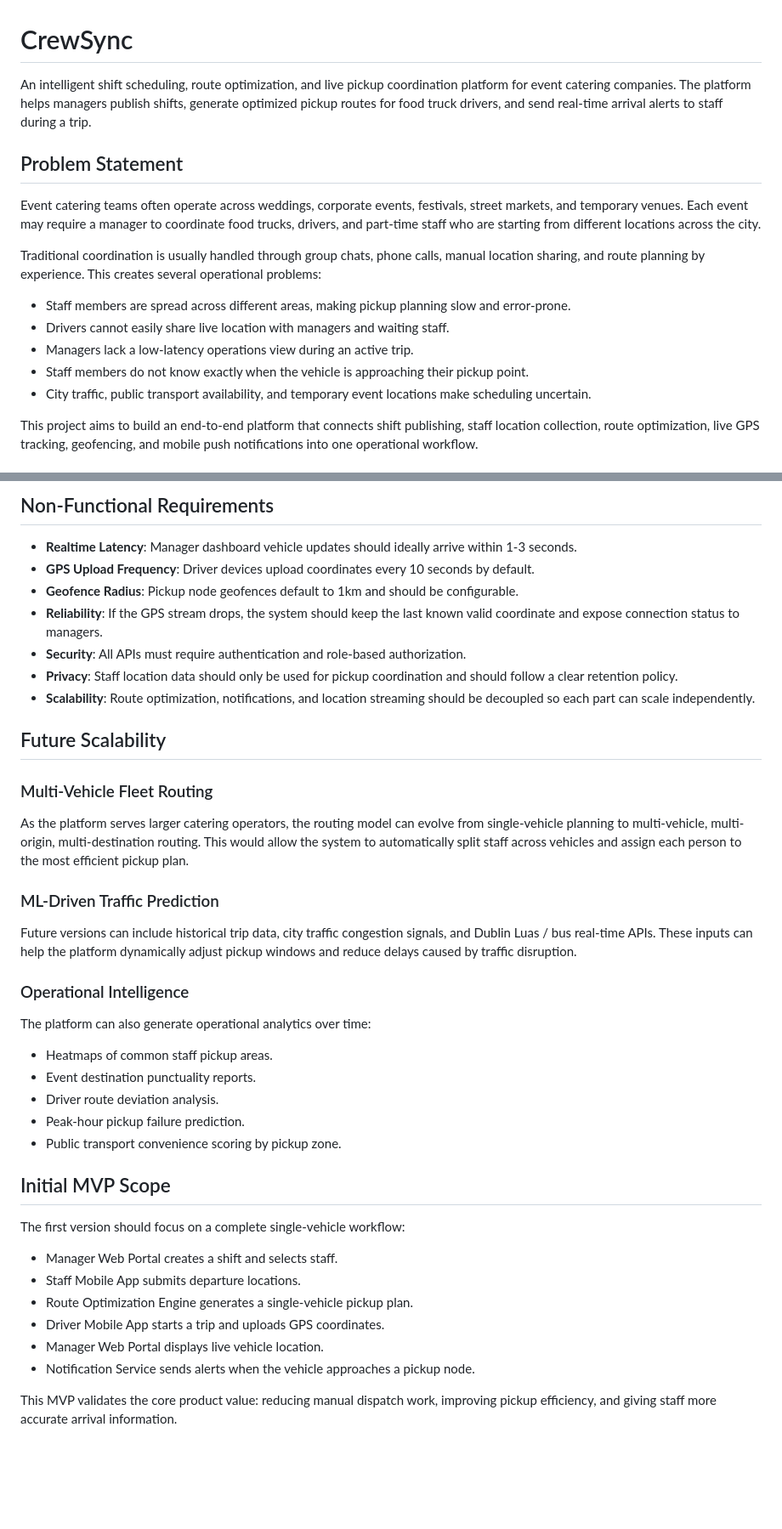
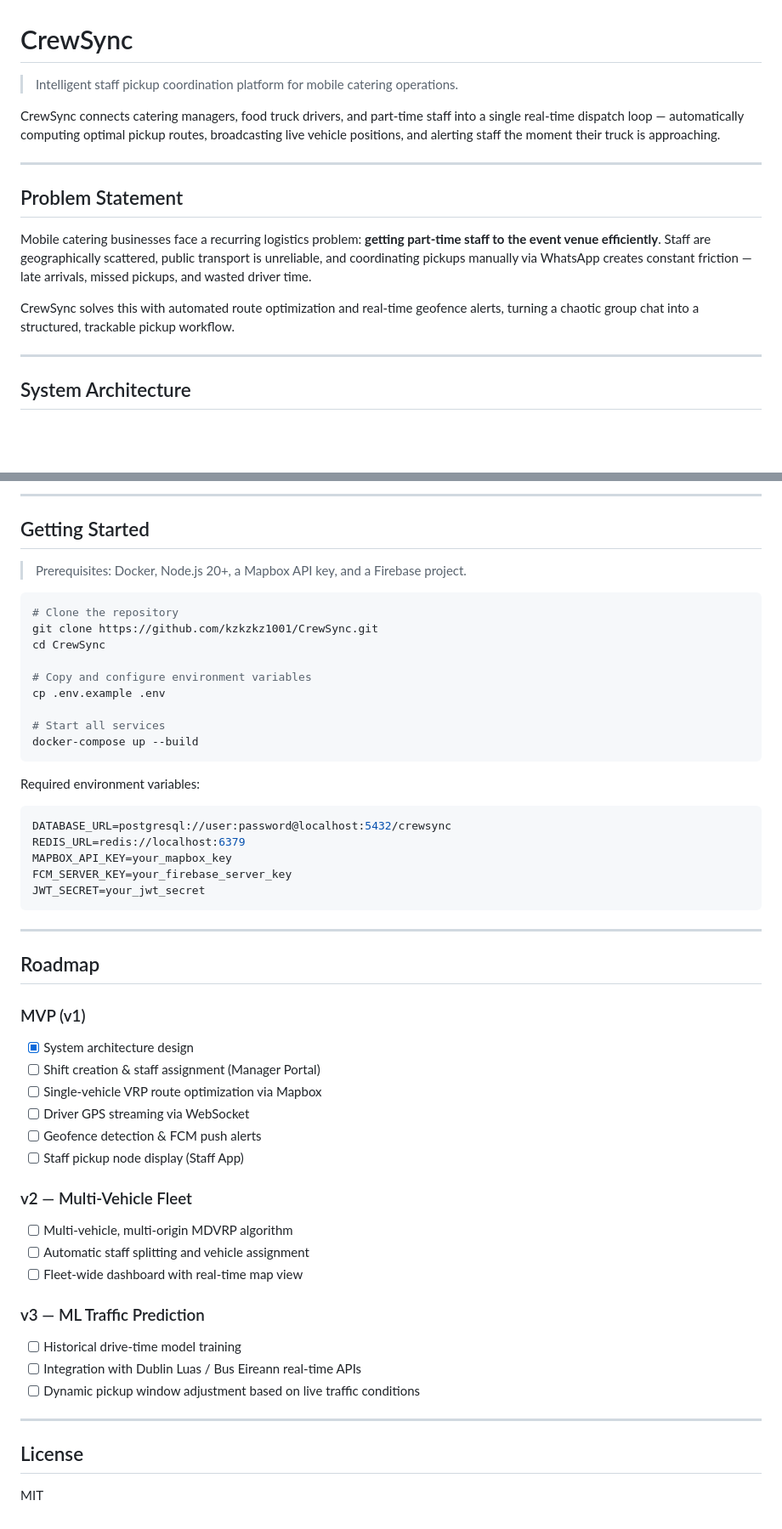
Before and after one commit to kzkzkz1001/CrewSync, a Markdown page: README.md, 2 parts joined by grey strips. Shown at 85% size. GitHub-like rendering; blank space fills up the shorter version.

````diff
--- a/README.md
+++ b/README.md
@@ -1,18 +1,18 @@
 # CrewSync
 
-An intelligent shift scheduling, route optimization, and live pickup coordination platform for event catering companies. The platform helps managers publish shifts, generate optimized pickup routes for food truck drivers, and send real-time arrival alerts to staff during a trip.
+> Intelligent staff pickup coordination platform for mobile catering operations.
+
+CrewSync connects catering managers, food truck drivers, and part-time staff into a single real-time dispatch loop — automatically computing optimal pickup routes, broadcasting live vehicle positions, and alerting staff the moment their truck is approaching.
+
+---
 
 ## Problem Statement
 
-Event catering teams often operate across weddings, corporate events, festivals, street markets, and temporary venues. Each event may require a manager to coordinate food trucks, drivers, and part-time staff who are starting from different locations across the city.
+Mobile catering businesses face a recurring logistics problem: **getting part-time staff to the event venue efficiently**. Staff are geographically scattered, public transport is unreliable, and coordinating pickups manually via WhatsApp creates constant friction — late arrivals, missed pickups, and wasted driver time.
 
-Traditional coordination is usually handled through group chats, phone calls, manual location sharing, and route planning by experience. This creates several operational problems:
+CrewSync solves this with automated route optimization and real-time geofence alerts, turning a chaotic group chat into a structured, trackable pickup workflow.
 
-- Staff members are spread across different areas, making pickup planning slow and error-prone.
-- Drivers cannot easily share live location with managers and waiting staff.
-- Managers lack a low-latency operations view during an active trip.
-- Staff members do not know exactly when the vehicle is approaching their pickup point.
-- City traffic, public transport availability, and temporary event locations make scheduling uncertain.
+---
 
-This project aims to build an end-to-end platform that connects shift publishing, staff location collection, route optimization, live GPS tracking, geofencing, and mobile push notifications into one operational workflow.
+## System Architecture
 
@@ -287,44 +107,57 @@ erDiagram
 ```
 
-## Non-Functional Requirements
+---
 
-- **Realtime Latency**: Manager dashboard vehicle updates should ideally arrive within 1-3 seconds.
-- **GPS Upload Frequency**: Driver devices upload coordinates every 10 seconds by default.
-- **Geofence Radius**: Pickup node geofences default to 1km and should be configurable.
-- **Reliability**: If the GPS stream drops, the system should keep the last known valid coordinate and expose connection status to managers.
-- **Security**: All APIs must require authentication and role-based authorization.
-- **Privacy**: Staff location data should only be used for pickup coordination and should follow a clear retention policy.
-- **Scalability**: Route optimization, notifications, and location streaming should be decoupled so each part can scale independently.
+## Getting Started
 
-## Future Scalability
+> Prerequisites: Docker, Node.js 20+, a Mapbox API key, and a Firebase project.
 
-### Multi-Vehicle Fleet Routing
+```bash
+# Clone the repository
+git clone https://github.com/kzkzkz1001/CrewSync.git
+cd CrewSync
 
-As the platform serves larger catering operators, the routing model can evolve from single-vehicle planning to multi-vehicle, multi-origin, multi-destination routing. This would allow the system to automatically split staff across vehicles and assign each person to the most efficient pickup plan.
+# Copy and configure environment variables
+cp .env.example .env
 
-### ML-Driven Traffic Prediction
+# Start all services
+docker-compose up --build
+```
 
-Future versions can include historical trip data, city traffic congestion signals, and Dublin Luas / bus real-time APIs. These inputs can help the platform dynamically adjust pickup windows and reduce delays caused by traffic disruption.
+Required environment variables:
 
-### Operational Intelligence
+```env
+DATABASE_URL=postgresql://user:password@localhost:5432/crewsync
+REDIS_URL=redis://localhost:6379
+MAPBOX_API_KEY=your_mapbox_key
+FCM_SERVER_KEY=your_firebase_server_key
+JWT_SECRET=your_jwt_secret
+```
 
-The platform can also generate operational analytics over time:
+---
 
-- Heatmaps of common staff pickup areas.
-- Event destination punctuality reports.
-- Driver route deviation analysis.
-- Peak-hour pickup failure prediction.
-- Public transport convenience scoring by pickup zone.
+## Roadmap
 
-## Initial MVP Scope
+### MVP (v1)
+- [x] System architecture design
+- [ ] Shift creation & staff assignment (Manager Portal)
+- [ ] Single-vehicle VRP route optimization via Mapbox
+- [ ] Driver GPS streaming via WebSocket
+- [ ] Geofence detection & FCM push alerts
+- [ ] Staff pickup node display (Staff App)
 
-The first version should focus on a complete single-vehicle workflow:
+### v2 — Multi-Vehicle Fleet
+- [ ] Multi-vehicle, multi-origin MDVRP algorithm
+- [ ] Automatic staff splitting and vehicle assignment
+- [ ] Fleet-wide dashboard with real-time map view
 
-- Manager Web Portal creates a shift and selects staff.
-- Staff Mobile App submits departure locations.
-- Route Optimization Engine generates a single-vehicle pickup plan.
-- Driver Mobile App starts a trip and uploads GPS coordinates.
-- Manager Web Portal displays live vehicle location.
-- Notification Service sends alerts when the vehicle approaches a pickup node.
+### v3 — ML Traffic Prediction
+- [ ] Historical drive-time model training
+- [ ] Integration with Dublin Luas / Bus Eireann real-time APIs
+- [ ] Dynamic pickup window adjustment based on live traffic conditions
 
-This MVP validates the core product value: reducing manual dispatch work, improving pickup efficiency, and giving staff more accurate arrival information.
+---
+
+## License
+
+MIT
````
Also changed, not shown: other parts of README.md (+75 -255 lines).
